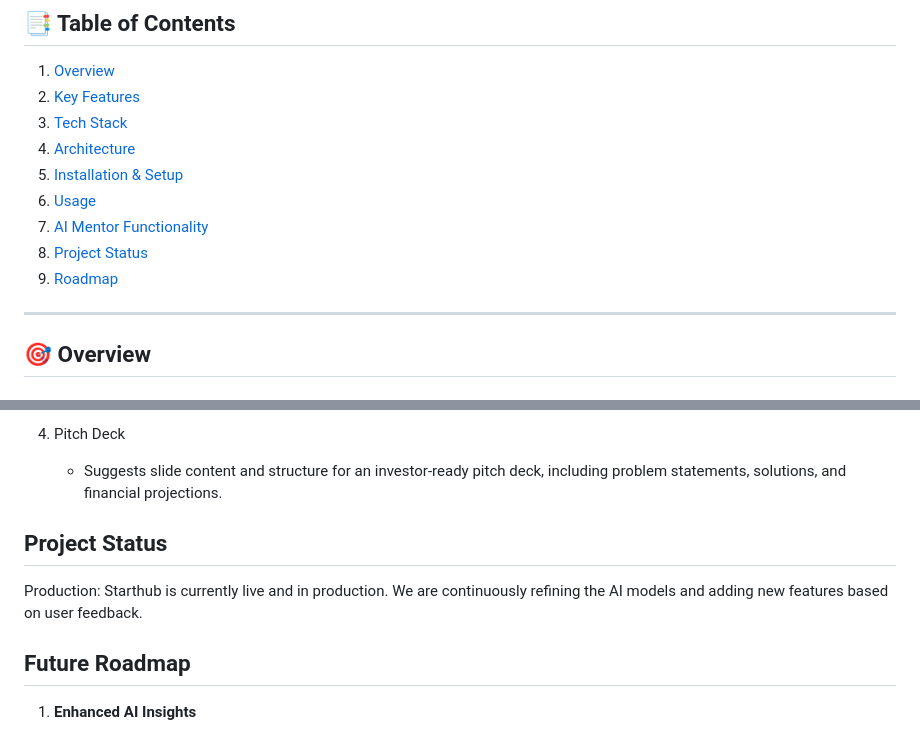
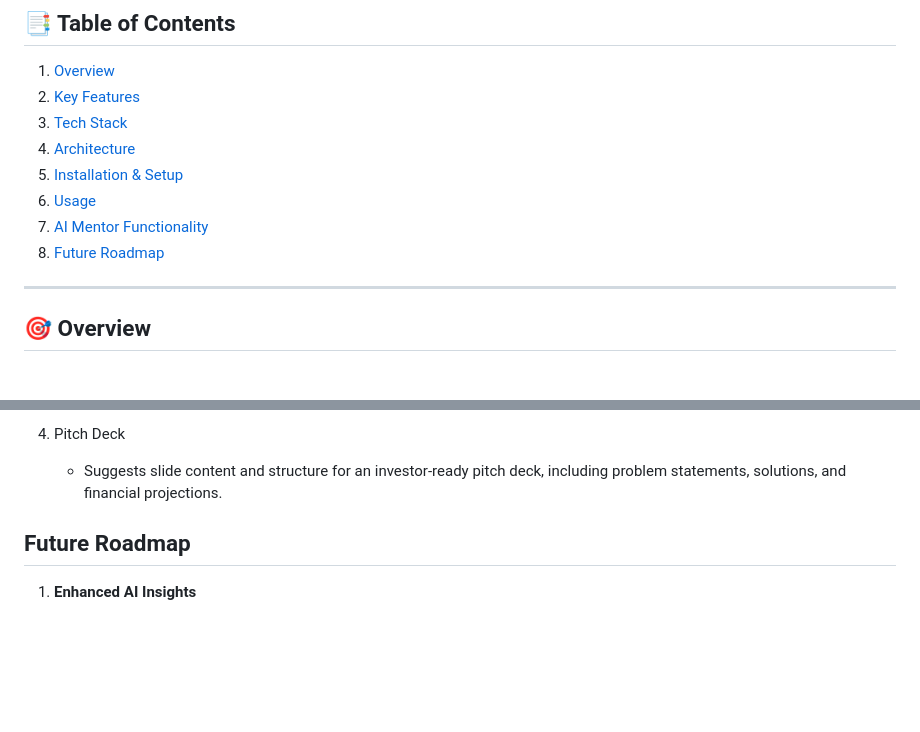
Before and after one commit to Shashank-143/Cybercypher-B047, a Markdown page: README.md, 2 parts joined by grey strips. Drawn GitHub-style; blank space fills up the shorter version.

```diff
--- a/README.md
+++ b/README.md
@@ -11,8 +11,7 @@
 5. [Installation & Setup](#installation--setup)
 6. [Usage](#usage)
 7. [AI Mentor Functionality](#ai-mentor-functionality)
-8. [Project Status](#project-status)
-9. [Roadmap](#roadmap)
+9. [Future Roadmap](#roadmap)
 
 ---
 
@@ -135,11 +134,6 @@ The website should now be accessible at http://127.0.0.1:5000.
 
     - Suggests slide content and structure for an investor-ready pitch deck, including problem statements, solutions, and financial projections.
 
-
-## Project Status
-Production: Starthub is currently live and in production. We are continuously refining the AI models and adding new features based on user feedback.
-
-
 ## Future Roadmap
 
 1. **Enhanced AI Insights**
```
